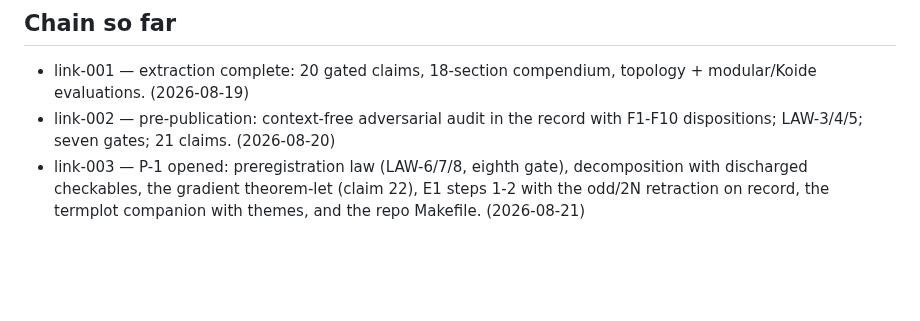
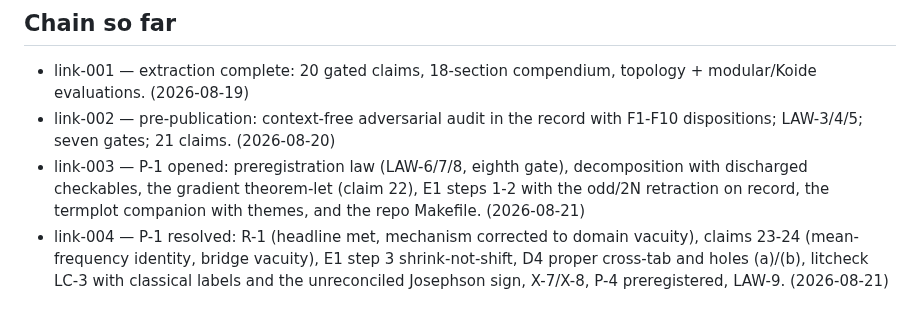
Before and after one commit to nickjoven/proslambenomenos, a Markdown page: RELEASES.md, the part around the change. Rendered like a GitHub page; blank space fills up the shorter version.

Commit message:
RELEASES: chain entry for link-004

```diff
--- a/RELEASES.md
+++ b/RELEASES.md
@@ -54,3 +54,8 @@ The published artifact (claude.ai) is presentation, not preservation.
   decomposition with discharged checkables, the gradient theorem-let
   (claim 22), E1 steps 1-2 with the odd/2N retraction on record, the
   termplot companion with themes, and the repo Makefile. (2026-08-21)
+- link-004 — P-1 resolved: R-1 (headline met, mechanism corrected to
+  domain vacuity), claims 23-24 (mean-frequency identity, bridge
+  vacuity), E1 step 3 shrink-not-shift, D4 proper cross-tab and holes
+  (a)/(b), litcheck LC-3 with classical labels and the unreconciled
+  Josephson sign, X-7/X-8, P-4 preregistered, LAW-9. (2026-08-21)
```
